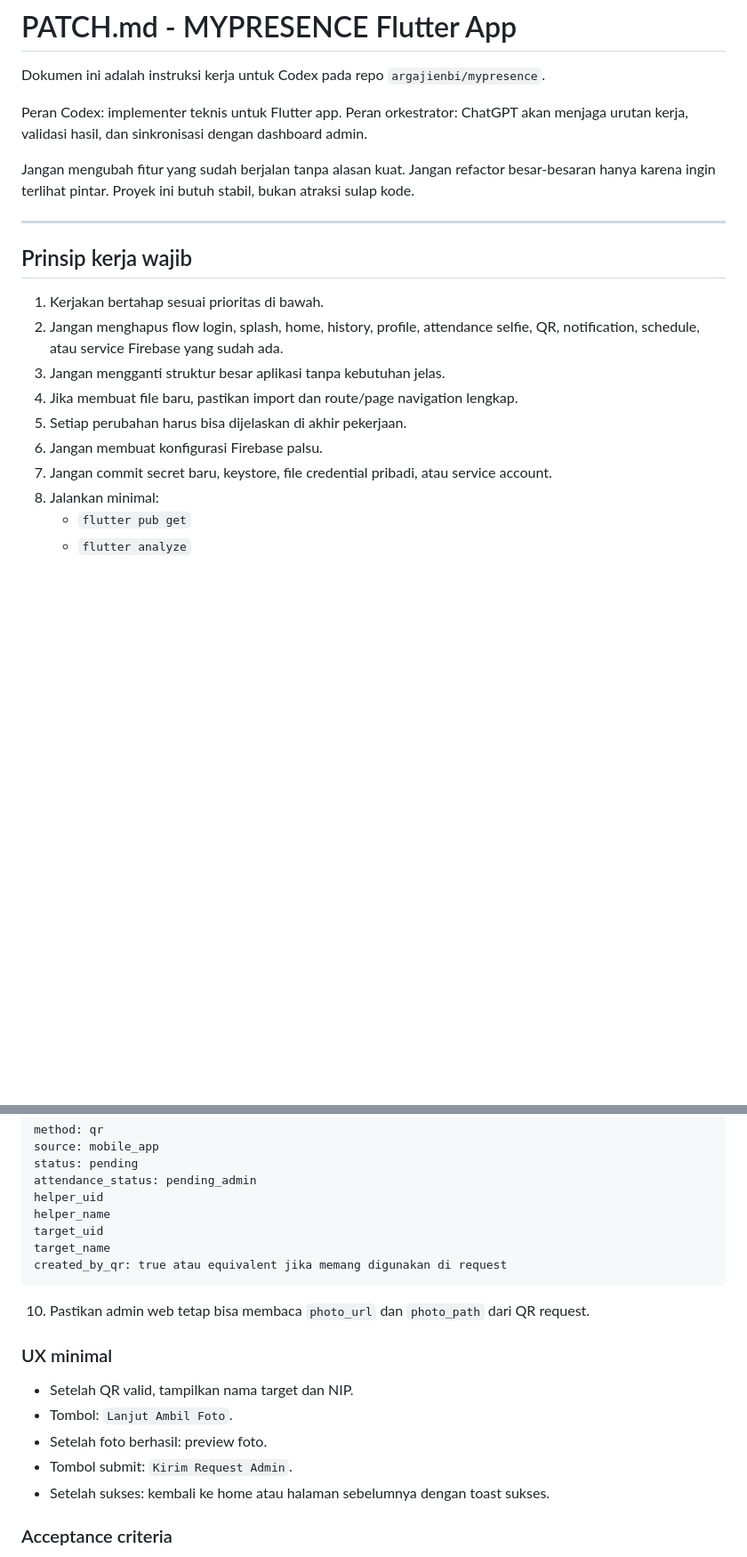
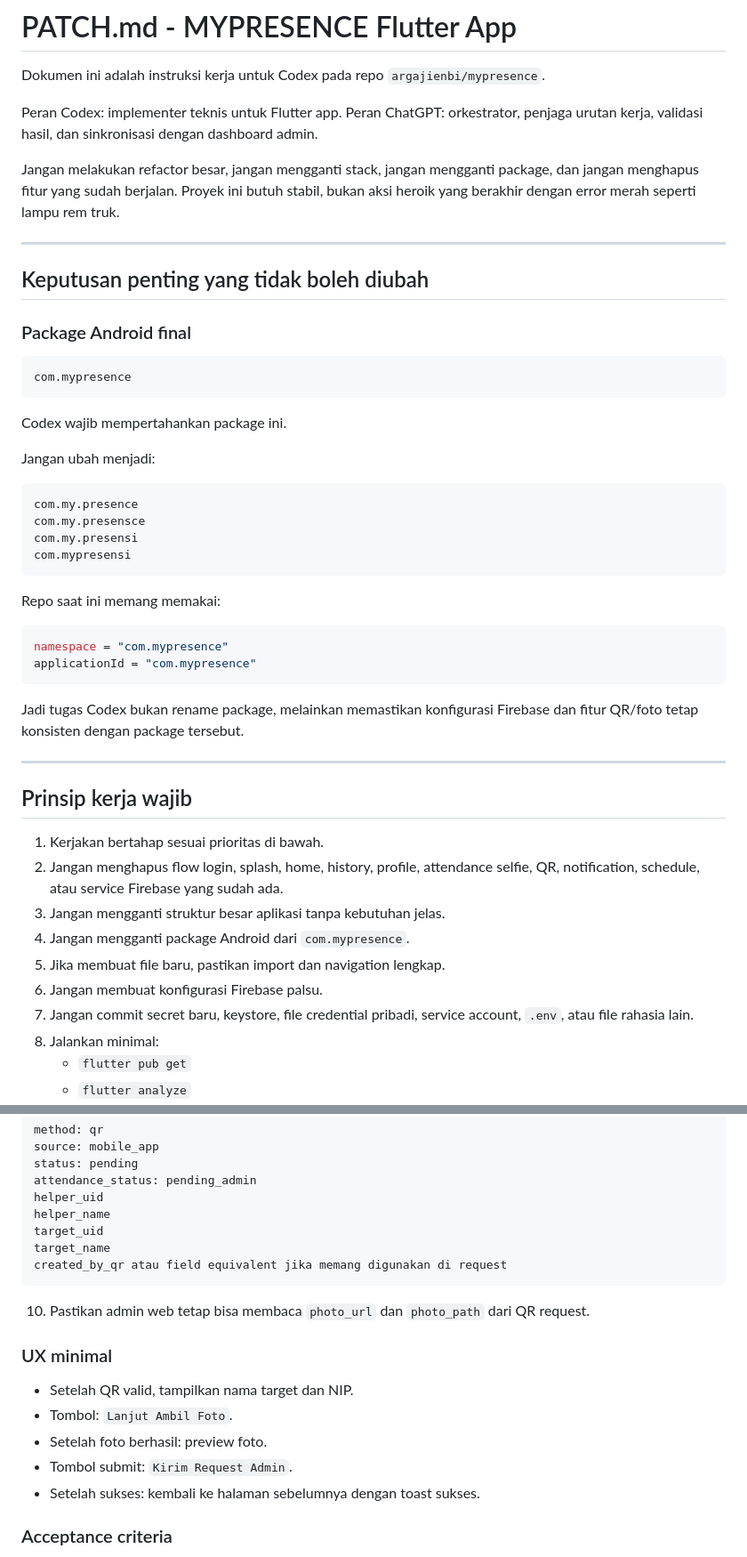
Before and after one commit to argajienbi/mypresence, a Markdown page: PATCH.md, 2 parts joined by grey strips. Shown at 89% size. GitHub-like rendering; blank space fills up the shorter version.

````diff
--- a/PATCH.md
+++ b/PATCH.md
@@ -3,9 +3,39 @@
 Dokumen ini adalah instruksi kerja untuk Codex pada repo `argajienbi/mypresence`.
 
 Peran Codex: implementer teknis untuk Flutter app.
-Peran orkestrator: ChatGPT akan menjaga urutan kerja, validasi hasil, dan sinkronisasi dengan dashboard admin.
+Peran ChatGPT: orkestrator, penjaga urutan kerja, validasi hasil, dan sinkronisasi dengan dashboard admin.
 
-Jangan mengubah fitur yang sudah berjalan tanpa alasan kuat. Jangan refactor besar-besaran hanya karena ingin terlihat pintar. Proyek ini butuh stabil, bukan atraksi sulap kode.
+Jangan melakukan refactor besar, jangan mengganti stack, jangan mengganti package, dan jangan menghapus fitur yang sudah berjalan. Proyek ini butuh stabil, bukan aksi heroik yang berakhir dengan error merah seperti lampu rem truk.
+
+---
+
+## Keputusan penting yang tidak boleh diubah
+
+### Package Android final
+
+```text
+com.mypresence
+```
+
+Codex wajib mempertahankan package ini.
+
+Jangan ubah menjadi:
+
+```text
+com.my.presence
+com.my.presensce
+com.my.presensi
+com.mypresensi
+```
+
+Repo saat ini memang memakai:
+
+```kotlin
+namespace = "com.mypresence"
+applicationId = "com.mypresence"
+```
+
+Jadi tugas Codex bukan rename package, melainkan memastikan konfigurasi Firebase dan fitur QR/foto tetap konsisten dengan package tersebut.
 
 ---
 
@@ -14,10 +44,10 @@ Jangan mengubah fitur yang sudah berjalan tanpa alasan kuat. Jangan refactor bes
 1. Kerjakan bertahap sesuai prioritas di bawah.
 2. Jangan menghapus flow login, splash, home, history, profile, attendance selfie, QR, notification, schedule, atau service Firebase yang sudah ada.
 3. Jangan mengganti struktur besar aplikasi tanpa kebutuhan jelas.
-4. Jika membuat file baru, pastikan import dan route/page navigation lengkap.
-5. Setiap perubahan harus bisa dijelaskan di akhir pekerjaan.
+4. Jangan mengganti package Android dari `com.mypresence`.
+5. Jika membuat file baru, pastikan import dan navigation lengkap.
 6. Jangan membuat konfigurasi Firebase palsu.
-7. Jangan commit secret baru, keystore, file credential pribadi, atau service account.
+7. Jangan commit secret baru, keystore, file credential pribadi, service account, `.env`, atau file rahasia lain.
 8. Jalankan minimal:
    - `flutter pub get`
    - `flutter analyze`
@@ -163,7 +182,7 @@ helper_uid
 helper_name
 target_uid
 target_name
-created_by_qr: true atau equivalent jika memang digunakan di request
+created_by_qr atau field equivalent jika memang digunakan di request
 ```
 
 10. Pastikan admin web tetap bisa membaca `photo_url` dan `photo_path` dari QR request.
@@ -174,7 +193,7 @@ created_by_qr: true atau equivalent jika memang digunakan di request
 - Tombol: `Lanjut Ambil Foto`.
 - Setelah foto berhasil: preview foto.
 - Tombol submit: `Kirim Request Admin`.
-- Setelah sukses: kembali ke home atau halaman sebelumnya dengan toast sukses.
+- Setelah sukses: kembali ke halaman sebelumnya dengan toast sukses.
 
 ### Acceptance criteria
 
````
Also changed, not shown: other parts of PATCH.md (+30 -36 lines).
